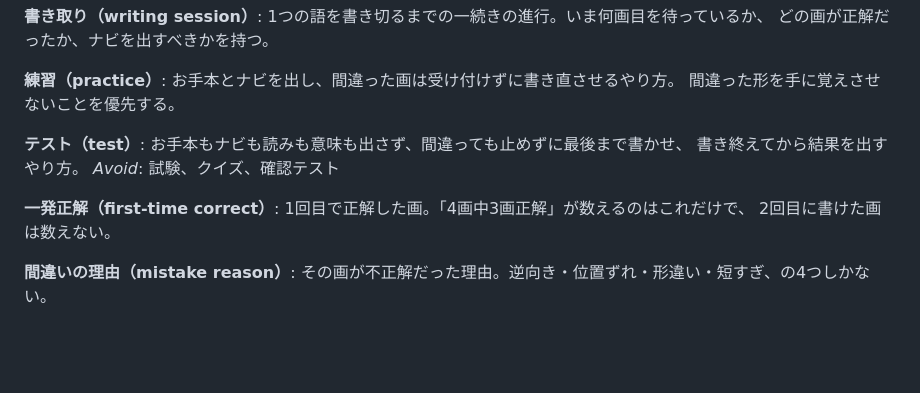
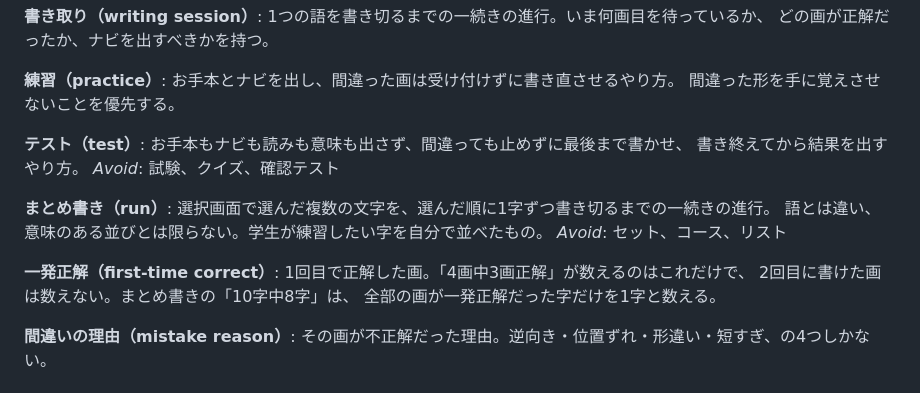
Before and after one commit to rahiseko-alt/moji, a Markdown page: CONTEXT.md, the part around the change. GitHub-like rendering; blank space fills up the shorter version.

Commit message:
docs: まとめ書きを用語集と設計記録に追加
Co-Authored-By: Claude Opus 5 <noreply@anthropic.com>
Claude-Session: https://claude.ai/code/session_01CHpNenJJi6CyyuwFeBBMmM

```diff
--- a/CONTEXT.md
+++ b/CONTEXT.md
@@ -57,9 +57,15 @@ _Avoid_: ヒント、ガイド、アニメーション
 書き終えてから結果を出すやり方。
 _Avoid_: 試験、クイズ、確認テスト
 
+**まとめ書き（run）**:
+選択画面で選んだ複数の文字を、選んだ順に1字ずつ書き切るまでの一続きの進行。
+語とは違い、意味のある並びとは限らない。学生が練習したい字を自分で並べたもの。
+_Avoid_: セット、コース、リスト
+
 **一発正解（first-time correct）**:
 1回目で正解した画。「4画中3画正解」が数えるのはこれだけで、
-2回目に書けた画は数えない。
+2回目に書けた画は数えない。まとめ書きの「10字中8字」は、
+全部の画が一発正解だった字だけを1字と数える。
 
 **間違いの理由（mistake reason）**:
 その画が不正解だった理由。逆向き・位置ずれ・形違い・短すぎ、の4つしかない。
```
Also changed, not shown: docs/adr/0008-a-run-is-not-a-word.md (added, +14 -0 lines).
